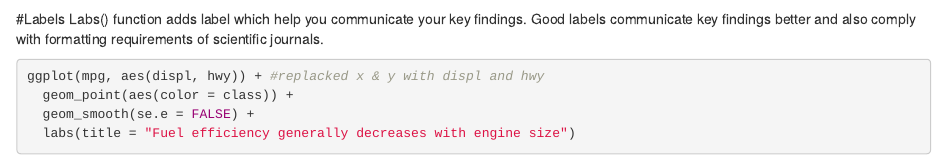
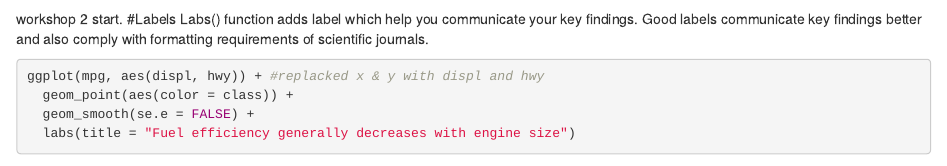
Before and after one commit to Madhumitakabade/MB5370_Mod4_Workshop_1, an R Markdown document (code/Workshop1.Rmd): the page in a window 1100 px wide, from 9700 px down. Rendered offline with R 4.5, knitr and Pandoc, with nearby package versions; some code elsewhere in the file could not run offline.

Commit message:
changes in workshop3, workshop 1 and the final plot

````diff
--- a/code/Workshop1.Rmd
+++ b/code/Workshop1.Rmd
@@ -382,7 +382,7 @@ ggplot(data = mpg) +
   geom_point(mapping = aes(x = displ, y = hwy))
 ```
 
-
+workshop 2 start.
 #Labels
 Labs() function adds label which help you communicate your key findings. Good labels communicate key findings better and also comply with formatting requirements of scientific journals.
 
````
Also changed, not shown: code/shakdatabase_assignment.Rmd (renamed from code/Workshop3.Rmd), output/shark_plot.png (added).
